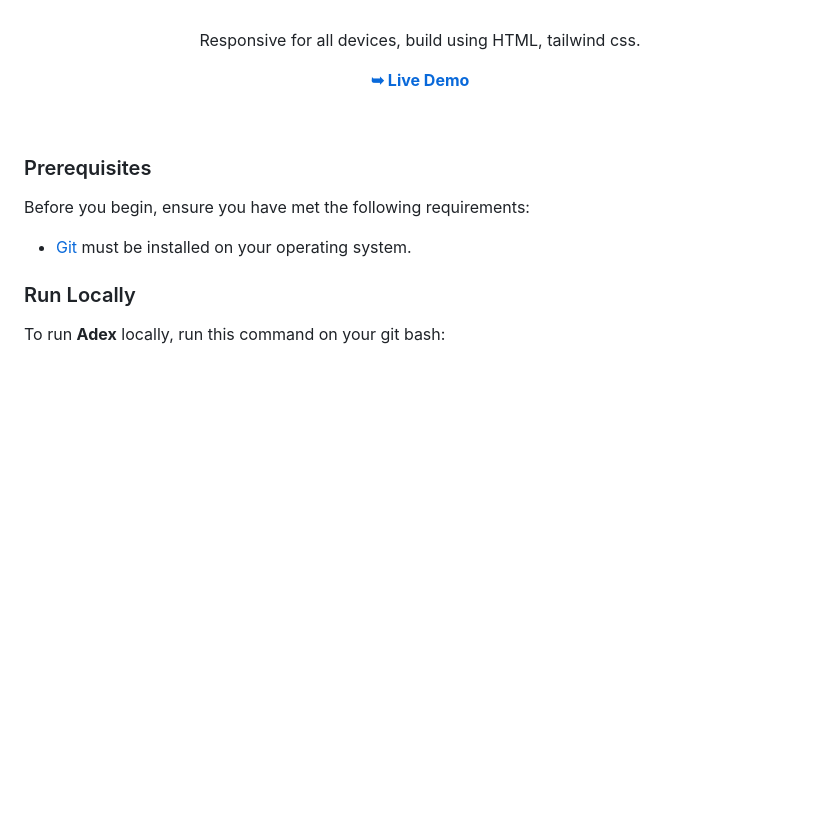
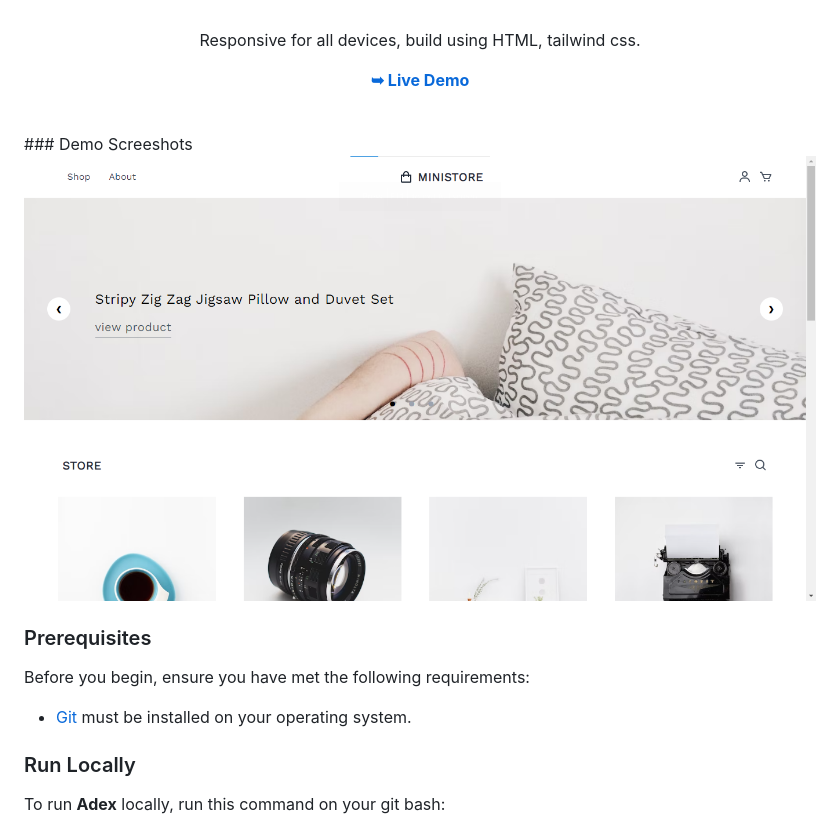
Before and after one commit to jitencodes/ministore, a Markdown page: README.md, the part around the change. Drawn GitHub-style; pictures changed too: images/demo.png (added); blank space fills up the shorter version.

```diff
--- a/README.md
+++ b/README.md
@@ -15,6 +15,9 @@
 </div>
 
 <br />
+### Demo Screeshots
+
+![ Desktop Demo](images/demo.png)
 
 ### Prerequisites
 
```
